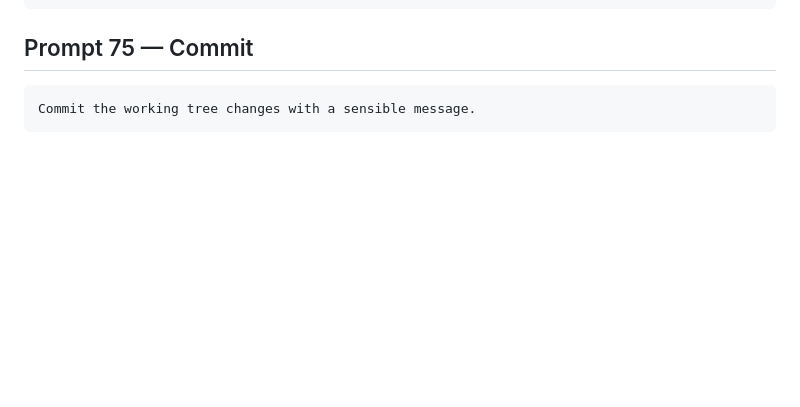
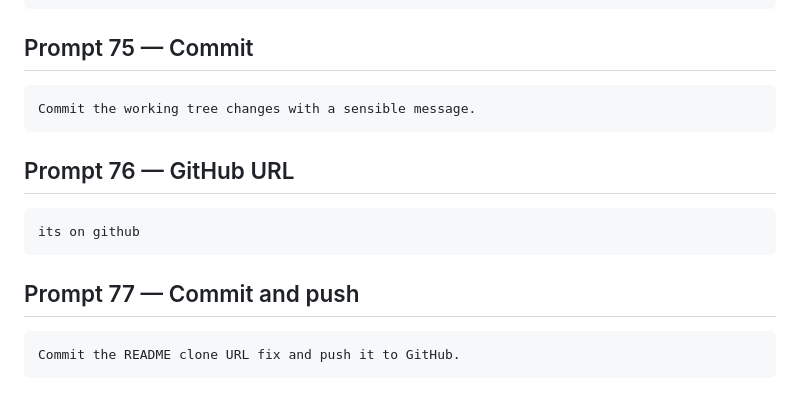
Before and after one commit to claups1/pirca, a Markdown page: AI_prompts.md, the part around the change. Rendered like a GitHub page; blank space fills up the shorter version.

````diff
--- a/AI_prompts.md
+++ b/AI_prompts.md
@@ -729,3 +729,15 @@ Final steps for Pirca:
 ```
 Commit the working tree changes with a sensible message.
 ```
+
+## Prompt 76 — GitHub URL
+
+```
+its on github
+```
+
+## Prompt 77 — Commit and push
+
+```
+Commit the README clone URL fix and push it to GitHub.
+```
````
Also changed, not shown: README.md (+3 -2 lines).
